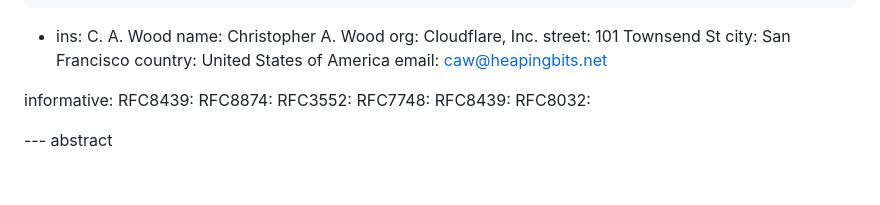
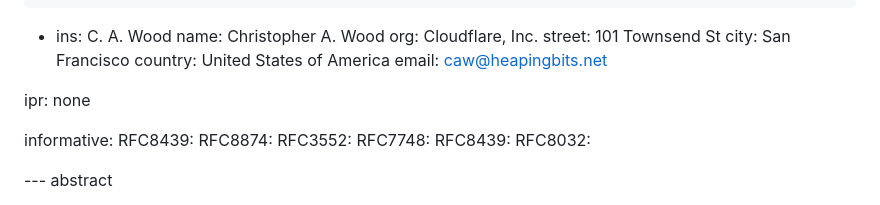
Before and after one commit to cfrg/draft-irtf-cfrg-cryptography-specification, a Markdown page: draft-sullivan-cryptography-specification.md, the part around the change. Rendered like a GitHub page; blank space fills up the shorter version.

Commit message:
Update draft-sullivan-cryptography-specification.md
IPR=none

```diff
--- a/draft-sullivan-cryptography-specification.md
+++ b/draft-sullivan-cryptography-specification.md
@@ -28,6 +28,8 @@ author:
     city: San Francisco
     country: United States of America
     email: caw@heapingbits.net
+
+ipr: none
 
 informative:
   RFC8439:
```
